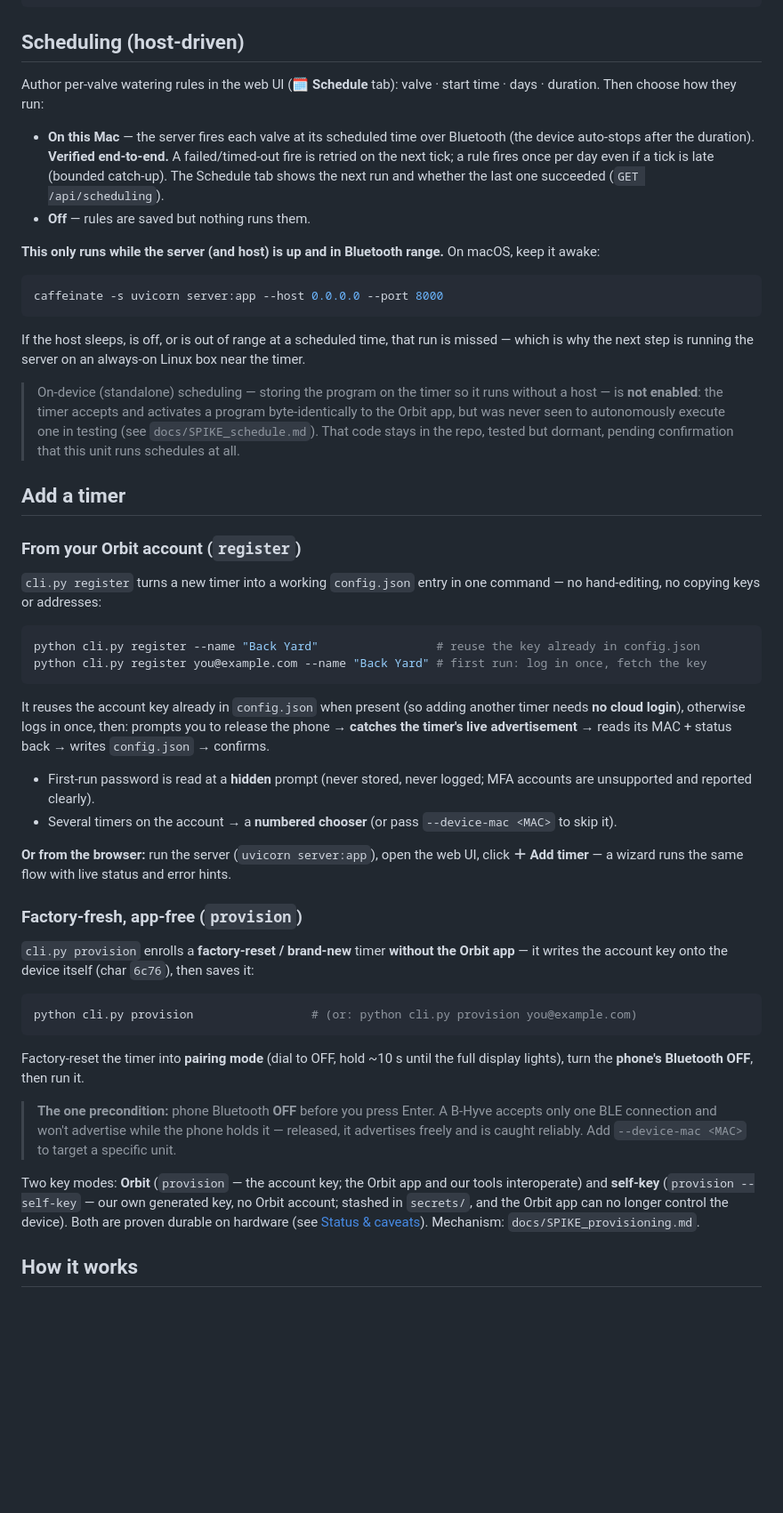
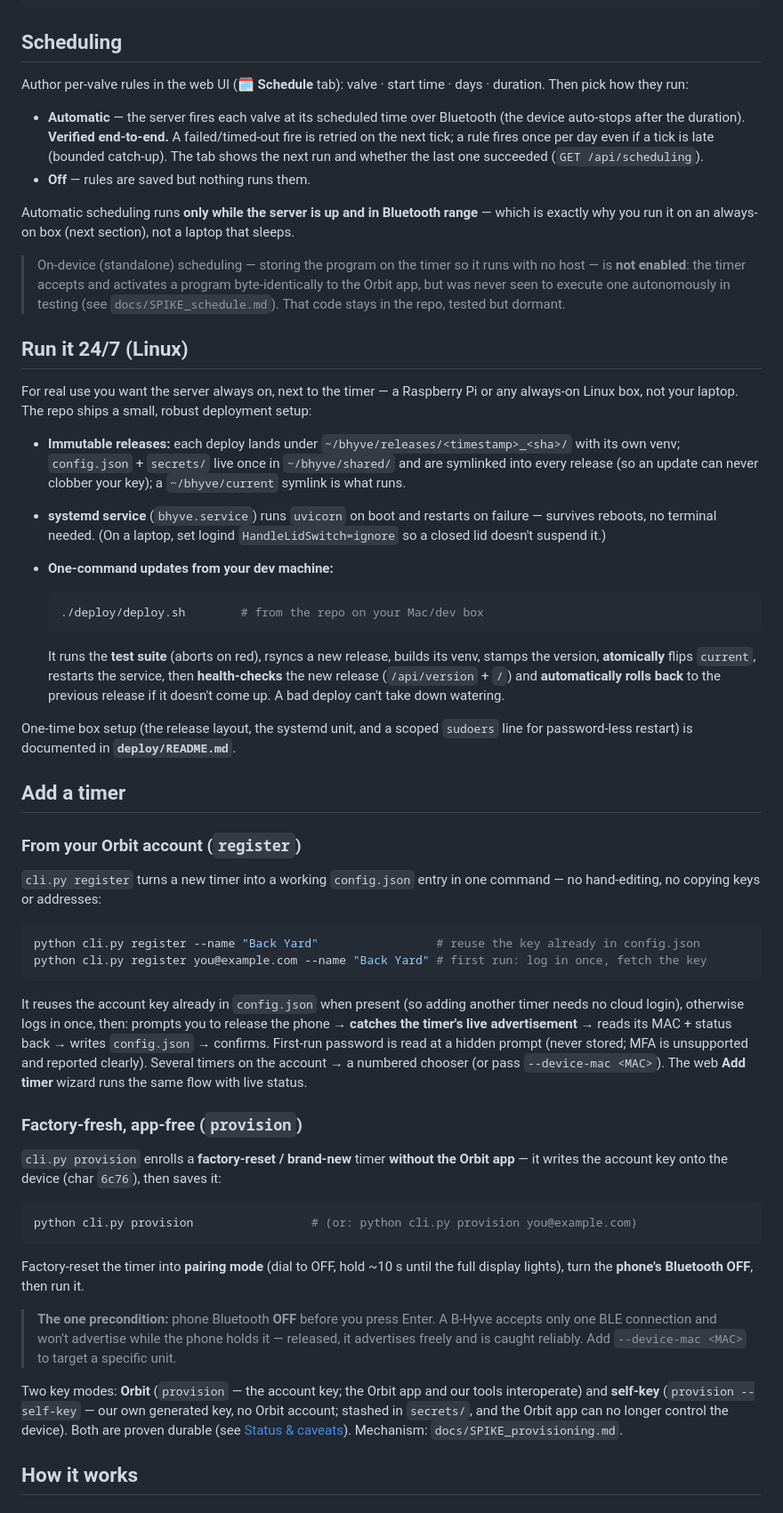
Before and after one commit to evanscastonguay/bhyve-xd-ble, a Markdown page: README.md, the part around one of its changes. Shown at 89% size. Rendered like a GitHub page; blank space fills up the shorter version.

````diff
--- a/README.md
+++ b/README.md
@@ -83,30 +96,49 @@ async with dev.session() as s:
     await s.stop()
 ```
 
-## Scheduling (host-driven)
+## Scheduling
 
-Author per-valve watering rules in the web UI (**🗓 Schedule** tab): valve · start time · days ·
-duration. Then choose how they run:
+Author per-valve rules in the web UI (**🗓 Schedule** tab): valve · start time · days · duration.
+Then pick how they run:
 
-- **On this Mac** — the server fires each valve at its scheduled time over Bluetooth (the device
-  auto-stops after the duration). **Verified end-to-end.** A failed/timed-out fire is retried on
-  the next tick; a rule fires once per day even if a tick is late (bounded catch-up). The Schedule
-  tab shows the next run and whether the last one succeeded (`GET /api/scheduling`).
+- **Automatic** — the server fires each valve at its scheduled time over Bluetooth (the device
+  auto-stops after the duration). **Verified end-to-end.** A failed/timed-out fire is retried on the
+  next tick; a rule fires once per day even if a tick is late (bounded catch-up). The tab shows the
+  next run and whether the last one succeeded (`GET /api/scheduling`).
 - **Off** — rules are saved but nothing runs them.
 
-**This only runs while the server (and host) is up and in Bluetooth range.** On macOS, keep it awake:
+Automatic scheduling runs **only while the server is up and in Bluetooth range** — which is exactly
+why you run it on an always-on box (next section), not a laptop that sleeps.
 
-```bash
-caffeinate -s uvicorn server:app --host 0.0.0.0 --port 8000
-```
+> On-device (standalone) scheduling — storing the program on the timer so it runs with no host — is
+> **not enabled**: the timer accepts and activates a program byte-identically to the Orbit app, but
+> was never seen to execute one autonomously in testing (see `docs/SPIKE_schedule.md`). That code
+> stays in the repo, tested but dormant.
 
-If the host sleeps, is off, or is out of range at a scheduled time, that run is missed — which is
-why the next step is running the server on an always-on Linux box near the timer.
+## Run it 24/7 (Linux)
 
-> On-device (standalone) scheduling — storing the program on the timer so it runs without a host —
-> is **not enabled**: the timer accepts and activates a program byte-identically to the Orbit app,
-> but was never seen to autonomously execute one in testing (see `docs/SPIKE_schedule.md`). That
-> code stays in the repo, tested but dormant, pending confirmation that this unit runs schedules at all.
+For real use you want the server always on, next to the timer — a Raspberry Pi or any always-on
+Linux box, not your laptop. The repo ships a small, robust deployment setup:
+
+- **Immutable releases:** each deploy lands under `~/bhyve/releases/<timestamp>_<sha>/` with its own
+  venv; `config.json` + `secrets/` live once in `~/bhyve/shared/` and are symlinked into every
+  release (so an update can never clobber your key); a `~/bhyve/current` symlink is what runs.
+- **systemd service** (`bhyve.service`) runs `uvicorn` on boot and restarts on failure — survives
+  reboots, no terminal needed. (On a laptop, set logind `HandleLidSwitch=ignore` so a closed lid
+  doesn't suspend it.)
+- **One-command updates from your dev machine:**
+
+  ```bash
+  ./deploy/deploy.sh        # from the repo on your Mac/dev box
+  ```
+
+  It runs the **test suite** (aborts on red), rsyncs a new release, builds its venv, stamps the
+  version, **atomically** flips `current`, restarts the service, then **health-checks** the new
+  release (`/api/version` + `/`) and **automatically rolls back** to the previous release if it
+  doesn't come up. A bad deploy can't take down watering.
+
+One-time box setup (the release layout, the systemd unit, and a scoped `sudoers` line for
+password-less restart) is documented in **`deploy/README.md`**.
 
 ## Add a timer
 
@@ -120,21 +152,17 @@ python cli.py register --name "Back Yard"                 # reuse the key alread
 python cli.py register you@example.com --name "Back Yard" # first run: log in once, fetch the key
 ```
 
-It reuses the account key already in `config.json` when present (so adding another timer needs
-**no cloud login**), otherwise logs in once, then: prompts you to release the phone → **catches the
-timer's live advertisement** → reads its MAC + status back → writes `config.json` → confirms.
-
-- First-run password is read at a **hidden** prompt (never stored, never logged; MFA accounts are
-  unsupported and reported clearly).
-- Several timers on the account → a **numbered chooser** (or pass `--device-mac <MAC>` to skip it).
-
-**Or from the browser:** run the server (`uvicorn server:app`), open the web UI, click **＋ Add
-timer** — a wizard runs the same flow with live status and error hints.
+It reuses the account key already in `config.json` when present (so adding another timer needs no
+cloud login), otherwise logs in once, then: prompts you to release the phone → **catches the timer's
+live advertisement** → reads its MAC + status back → writes `config.json` → confirms. First-run
+password is read at a hidden prompt (never stored; MFA is unsupported and reported clearly). Several
+timers on the account → a numbered chooser (or pass `--device-mac <MAC>`). The web **Add timer**
+wizard runs the same flow with live status.
 
 ### Factory-fresh, app-free (`provision`)
 
 `cli.py provision` enrolls a **factory-reset / brand-new** timer **without the Orbit app** — it
-writes the account key onto the device itself (char `6c76`), then saves it:
+writes the account key onto the device (char `6c76`), then saves it:
 
 ```bash
 python cli.py provision                 # (or: python cli.py provision you@example.com)
@@ -143,13 +171,13 @@ python cli.py provision                 # (or: python cli.py provision you@examp
 Factory-reset the timer into **pairing mode** (dial to OFF, hold ~10 s until the full display
 lights), turn the **phone's Bluetooth OFF**, then run it.
 
-> **The one precondition:** phone Bluetooth **OFF** before you press Enter. A B-Hyve accepts only
-> one BLE connection and won't advertise while the phone holds it — released, it advertises freely
-> and is caught reliably. Add `--device-mac <MAC>` to target a specific unit.
+> **The one precondition:** phone Bluetooth **OFF** before you press Enter. A B-Hyve accepts only one
+> BLE connection and won't advertise while the phone holds it — released, it advertises freely and is
+> caught reliably. Add `--device-mac <MAC>` to target a specific unit.
 
 Two key modes: **Orbit** (`provision` — the account key; the Orbit app and our tools interoperate)
 and **self-key** (`provision --self-key` — our own generated key, no Orbit account; stashed in
-`secrets/`, and the Orbit app can no longer control the device). Both are proven durable on hardware
+`secrets/`, and the Orbit app can no longer control the device). Both are proven durable
 (see [Status & caveats](#status--caveats)). Mechanism: `docs/SPIKE_provisioning.md`.
 
 ## How it works
````
Also changed, not shown: other parts of README.md (+82 -63 lines).
